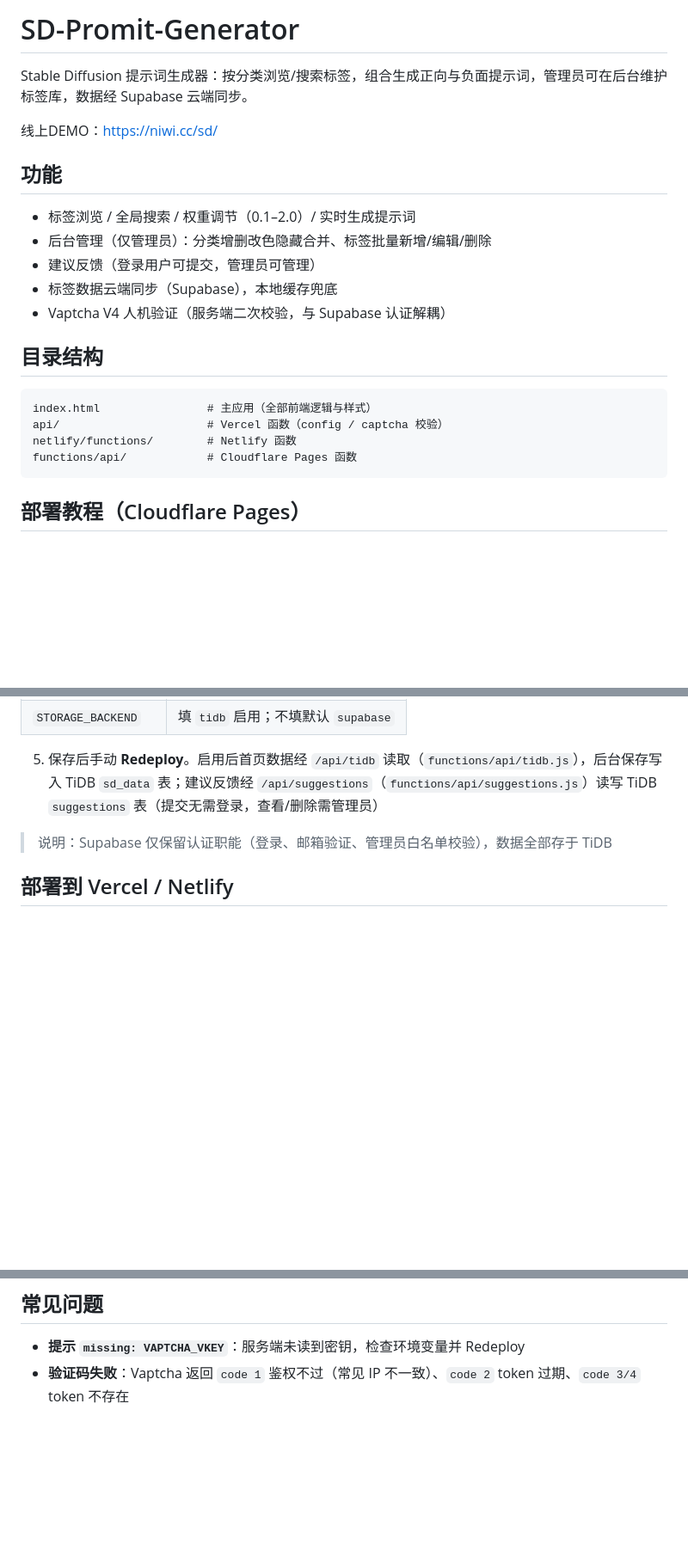
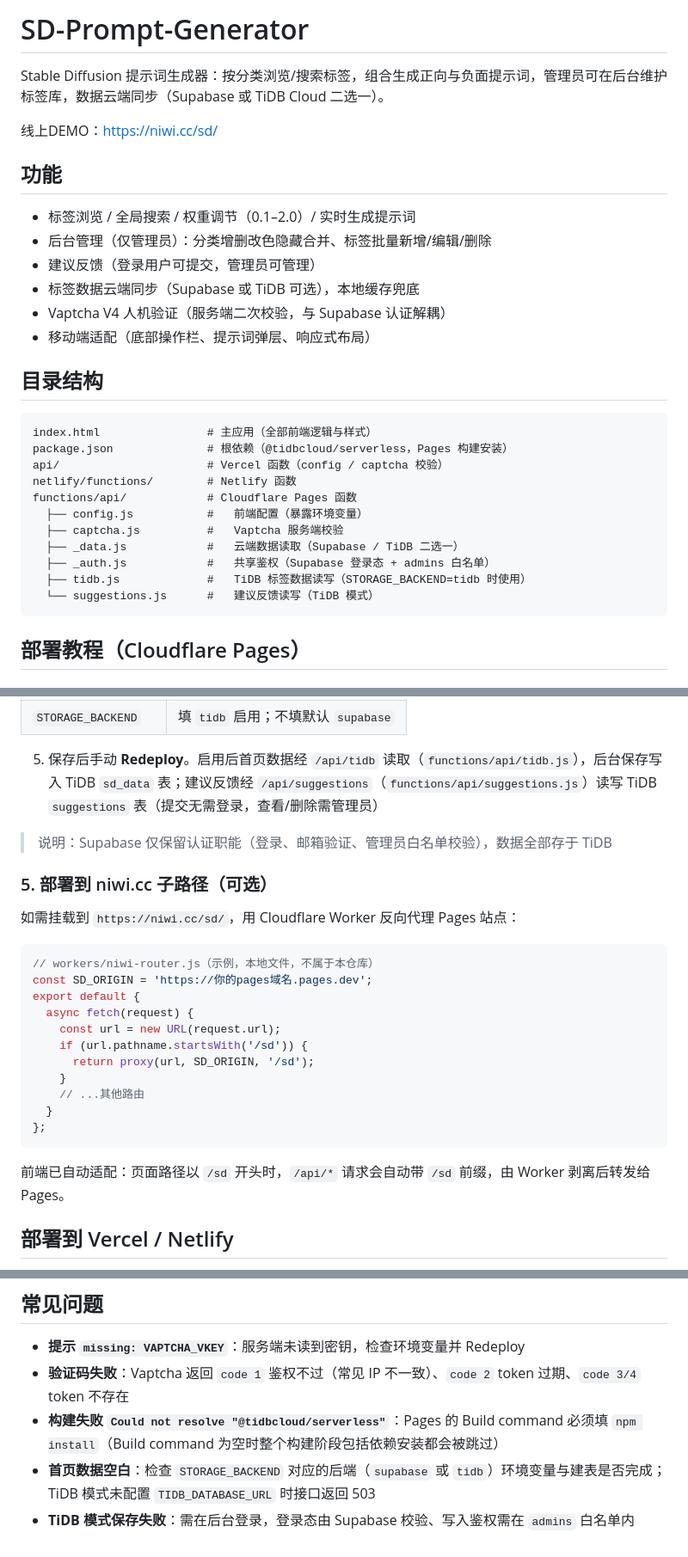
Before and after one commit to fangyujunaniwi/SD-Promit-Generator, a Markdown page: README.md, 3 parts joined by grey strips. Shown at 86% size. Rendered like a GitHub page; blank space fills up the shorter version.

Commit message:
完善 README：修正项目名、Build command 说明、目录结构与常见问题

````diff
--- a/README.md
+++ b/README.md
@@ -1,6 +1,6 @@
-# SD-Promit-Generator
+# SD-Prompt-Generator
 
-Stable Diffusion 提示词生成器：按分类浏览/搜索标签，组合生成正向与负面提示词，管理员可在后台维护标签库，数据经 Supabase 云端同步。
+Stable Diffusion 提示词生成器：按分类浏览/搜索标签，组合生成正向与负面提示词，管理员可在后台维护标签库，数据云端同步（Supabase 或 TiDB Cloud 二选一）。
 
 线上DEMO：https://niwi.cc/sd/
 
@@ -9,16 +9,24 @@ Stable Diffusion 提示词生成器：按分类浏览/搜索标签，组合生
 - 标签浏览 / 全局搜索 / 权重调节（0.1–2.0）/ 实时生成提示词
 - 后台管理（仅管理员）：分类增删改色隐藏合并、标签批量新增/编辑/删除
 - 建议反馈（登录用户可提交，管理员可管理）
-- 标签数据云端同步（Supabase），本地缓存兜底
+- 标签数据云端同步（Supabase 或 TiDB 可选），本地缓存兜底
 - Vaptcha V4 人机验证（服务端二次校验，与 Supabase 认证解耦）
+- 移动端适配（底部操作栏、提示词弹层、响应式布局）
 
 ## 目录结构
 
 ```
 index.html                # 主应用（全部前端逻辑与样式）
+package.json              # 根依赖（@tidbcloud/serverless，Pages 构建安装）
 api/                      # Vercel 函数（config / captcha 校验）
 netlify/functions/        # Netlify 函数
 functions/api/            # Cloudflare Pages 函数
+  ├── config.js           #   前端配置（暴露环境变量）
+  ├── captcha.js          #   Vaptcha 服务端校验
+  ├── _data.js            #   云端数据读取（Supabase / TiDB 二选一）
+  ├── _auth.js            #   共享鉴权（Supabase 登录态 + admins 白名单）
+  ├── tidb.js             #   TiDB 标签数据读写（STORAGE_BACKEND=tidb 时使用）
+  └── suggestions.js      #   建议反馈读写（TiDB 模式）
 ```
 
 ## 部署教程（Cloudflare Pages）
@@ -134,6 +144,26 @@ CREATE TABLE IF NOT EXISTS suggestions (
 
 > 说明：Supabase 仅保留认证职能（登录、邮箱验证、管理员白名单校验），数据全部存于 TiDB
 
+### 5. 部署到 niwi.cc 子路径（可选）
+
+如需挂载到 `https://niwi.cc/sd/`，用 Cloudflare Worker 反向代理 Pages 站点：
+
+```js
+// workers/niwi-router.js（示例，本地文件，不属于本仓库）
+const SD_ORIGIN = 'https://你的pages域名.pages.dev';
+export default {
+  async fetch(request) {
+    const url = new URL(request.url);
+    if (url.pathname.startsWith('/sd')) {
+      return proxy(url, SD_ORIGIN, '/sd');
+    }
+    // ...其他路由
+  }
+};
+```
+
+前端已自动适配：页面路径以 `/sd` 开头时，`/api/*` 请求会自动带 `/sd` 前缀，由 Worker 剥离后转发给 Pages。
+
 ## 部署到 Vercel / Netlify
 
 - Vercel：自动识别 `api/` 目录，其余流程同上（环境变量在 Vercel 控制台配置）
@@ -154,3 +184,6 @@ CREATE TABLE IF NOT EXISTS suggestions (
 
 - **提示 `missing: VAPTCHA_VKEY`**：服务端未读到密钥，检查环境变量并 Redeploy
 - **验证码失败**：Vaptcha 返回 `code 1` 鉴权不过（常见 IP 不一致）、`code 2` token 过期、`code 3/4` token 不存在
+- **构建失败 `Could not resolve "@tidbcloud/serverless"`**：Pages 的 Build command 必须填 `npm install`（Build command 为空时整个构建阶段包括依赖安装都会被跳过）
+- **首页数据空白**：检查 `STORAGE_BACKEND` 对应的后端（`supabase` 或 `tidb`）环境变量与建表是否完成；TiDB 模式未配置 `TIDB_DATABASE_URL` 时接口返回 503
+- **TiDB 模式保存失败**：需在后台登录，登录态由 Supabase 校验、写入鉴权需在 `admins` 白名单内
````
Also changed, not shown: other parts of README.md (+4 -2 lines).
